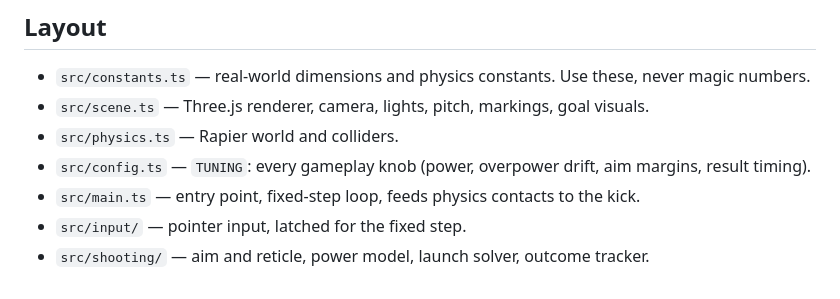
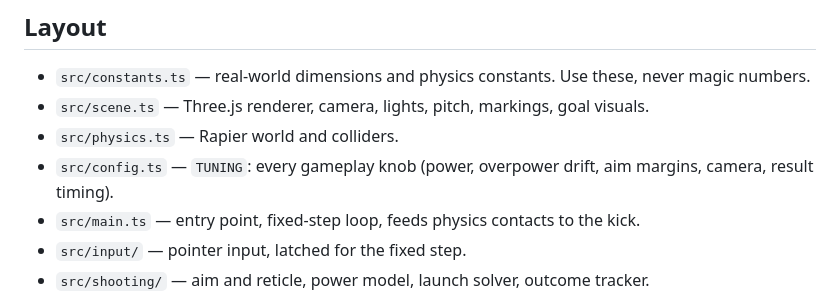
Before and after one commit to TanakritEuro/penalty-shootout, a Markdown page: CLAUDE.md, the part around the change. Drawn GitHub-style.

Commit message:
Mention camera tuning in CLAUDE.md
Co-Authored-By: Claude Opus 5.5 <noreply@anthropic.com>

```diff
--- a/CLAUDE.md
+++ b/CLAUDE.md
@@ -26,7 +26,7 @@ detection from the ball's position plus Rapier contact events. There is no keepe
 - `src/constants.ts` — real-world dimensions and physics constants. Use these, never magic numbers.
 - `src/scene.ts` — Three.js renderer, camera, lights, pitch, markings, goal visuals.
 - `src/physics.ts` — Rapier world and colliders.
-- `src/config.ts` — `TUNING`: every gameplay knob (power, overpower drift, aim margins, result timing).
+- `src/config.ts` — `TUNING`: every gameplay knob (power, overpower drift, aim margins, camera, result timing).
 - `src/main.ts` — entry point, fixed-step loop, feeds physics contacts to the kick.
 - `src/input/` — pointer input, latched for the fixed step.
 - `src/shooting/` — aim and reticle, power model, launch solver, outcome tracker.
```
